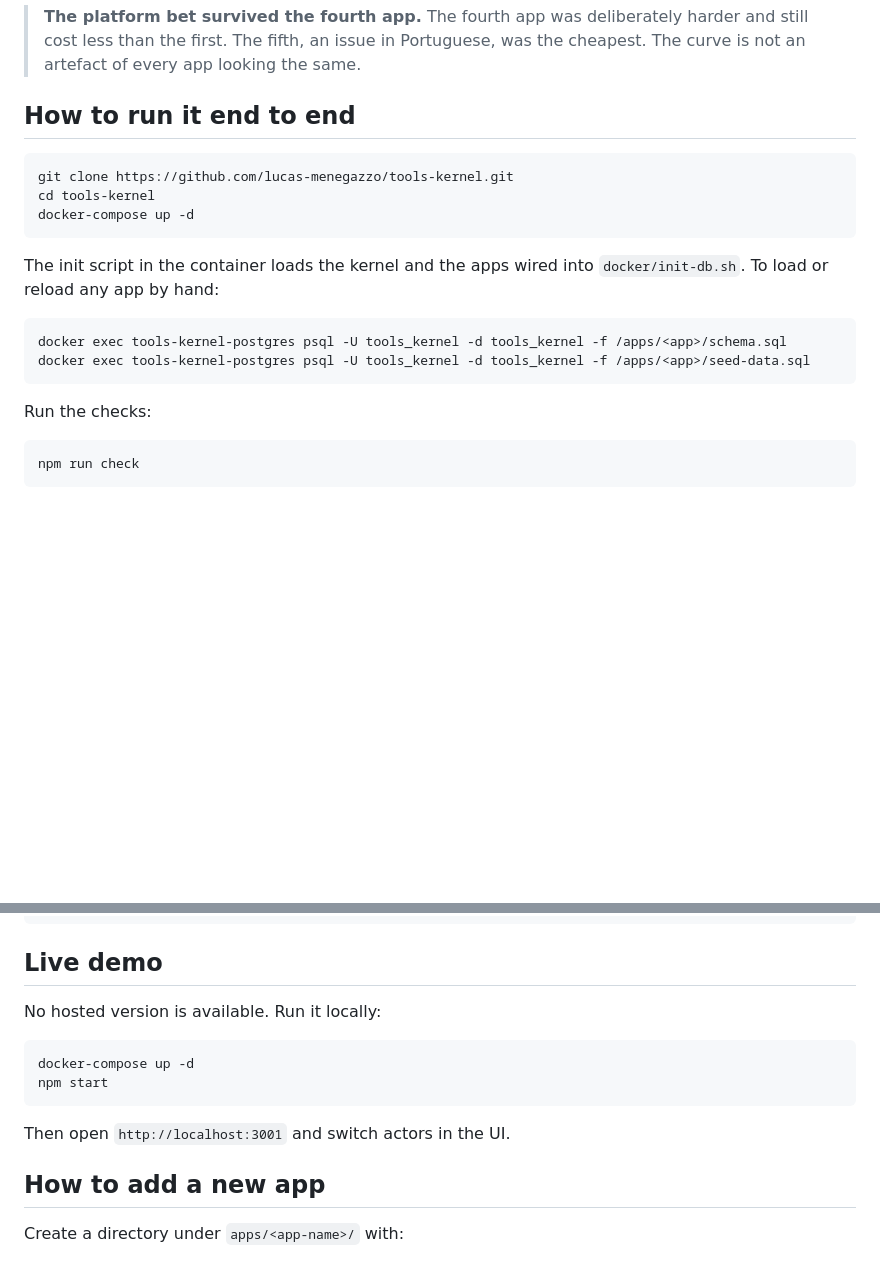
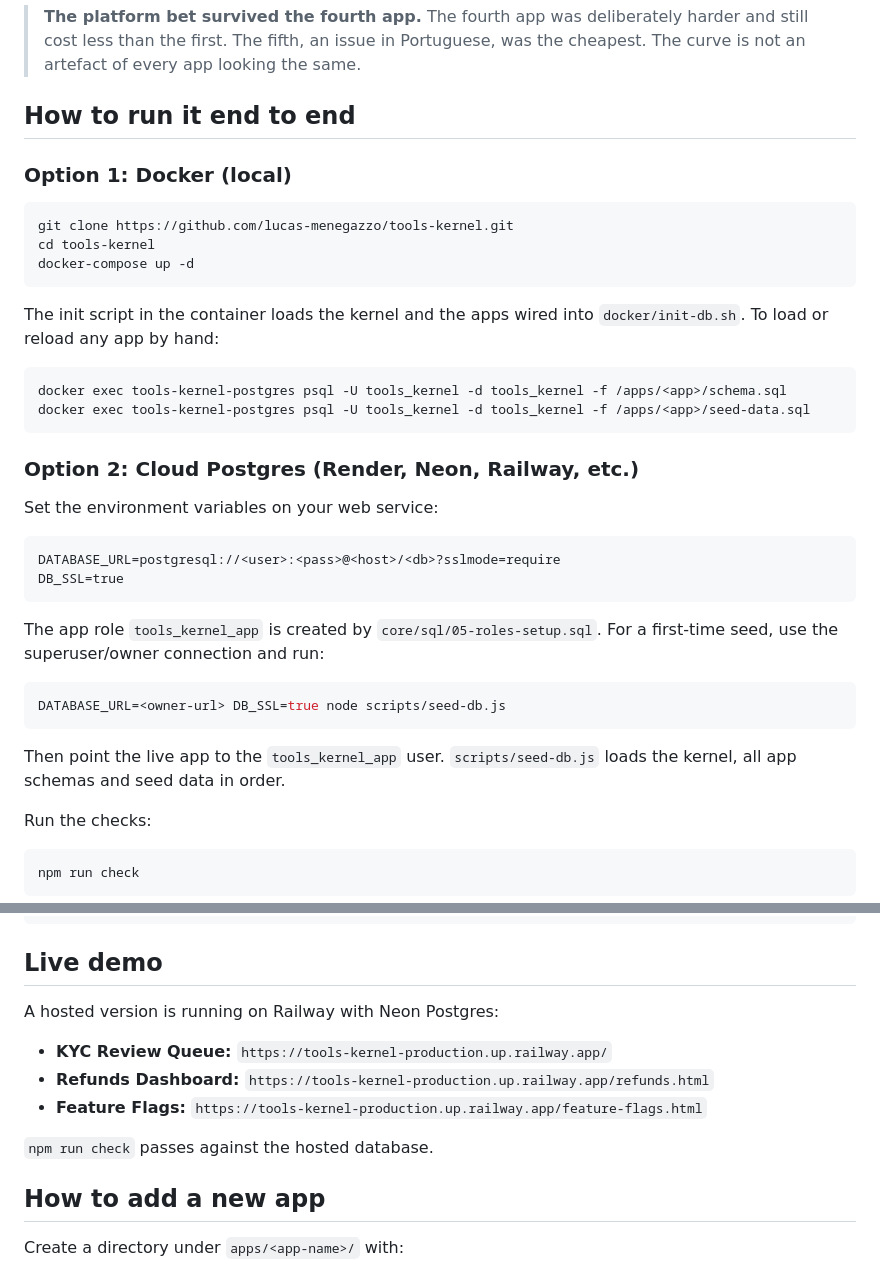
Before and after one commit to lucas-menegazzo/tools-kernel, a Markdown page: README.md, 2 parts joined by grey strips. GitHub-like rendering; blank space fills up the shorter version.

Commit message:
Update README with live Railway URL and cloud deployment steps

````diff
--- a/README.md
+++ b/README.md
@@ -102,6 +102,8 @@ Apps are a shell layer over a shared kernel (`core/`). The regulatory surface li
 
 ## How to run it end to end
 
+### Option 1: Docker (local)
+
 ```bash
 git clone https://github.com/lucas-menegazzo/tools-kernel.git
 cd tools-kernel
@@ -114,6 +116,23 @@ The init script in the container loads the kernel and the apps wired into `docke
 docker exec tools-kernel-postgres psql -U tools_kernel -d tools_kernel -f /apps/<app>/schema.sql
 docker exec tools-kernel-postgres psql -U tools_kernel -d tools_kernel -f /apps/<app>/seed-data.sql
 ```
+
+### Option 2: Cloud Postgres (Render, Neon, Railway, etc.)
+
+Set the environment variables on your web service:
+
+```text
+DATABASE_URL=postgresql://<user>:<pass>@<host>/<db>?sslmode=require
+DB_SSL=true
+```
+
+The app role `tools_kernel_app` is created by `core/sql/05-roles-setup.sql`. For a first-time seed, use the superuser/owner connection and run:
+
+```bash
+DATABASE_URL=<owner-url> DB_SSL=true node scripts/seed-db.js
+```
+
+Then point the live app to the `tools_kernel_app` user. `scripts/seed-db.js` loads the kernel, all app schemas and seed data in order.
 
 Run the checks:
 
@@ -205,14 +224,13 @@ Expected output:
 
 ## Live demo
 
-No hosted version is available. Run it locally:
+A hosted version is running on Railway with Neon Postgres:
 
-```bash
-docker-compose up -d
-npm start
-```
+- **KYC Review Queue:** `https://tools-kernel-production.up.railway.app/`
+- **Refunds Dashboard:** `https://tools-kernel-production.up.railway.app/refunds.html`
+- **Feature Flags:** `https://tools-kernel-production.up.railway.app/feature-flags.html`
 
-Then open `http://localhost:3001` and switch actors in the UI.
+`npm run check` passes against the hosted database.
 
 ## How to add a new app
 
````
